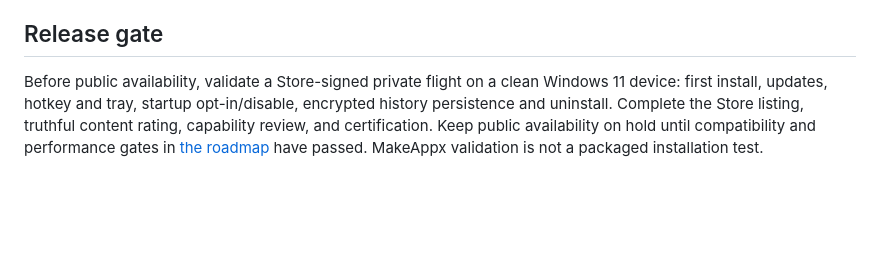
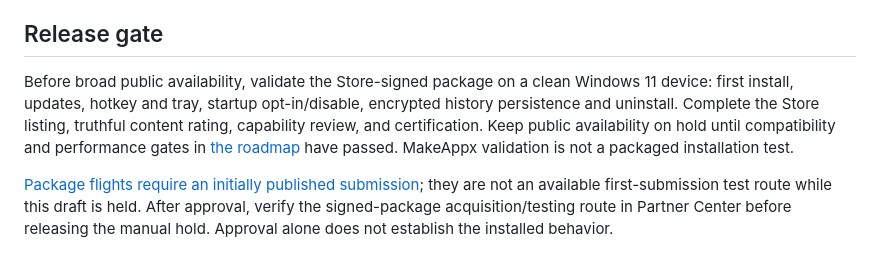
Before and after one commit to shardapps/clippboard, a Markdown page: docs/store.md, the part around the change. GitHub-like rendering; blank space fills up the shorter version.

Commit message:
docs: clarify first-submission signed package testing gate

```diff
--- a/docs/store.md
+++ b/docs/store.md
@@ -23,4 +23,6 @@ Packaged installations do not write an executable path into the registry Run key
 
 ## Release gate
 
-Before public availability, validate a Store-signed private flight on a clean Windows 11 device: first install, updates, hotkey and tray, startup opt-in/disable, encrypted history persistence and uninstall. Complete the Store listing, truthful content rating, capability review, and certification. Keep public availability on hold until compatibility and performance gates in [the roadmap](roadmap.md) have passed. MakeAppx validation is not a packaged installation test.
+Before broad public availability, validate the Store-signed package on a clean Windows 11 device: first install, updates, hotkey and tray, startup opt-in/disable, encrypted history persistence and uninstall. Complete the Store listing, truthful content rating, capability review, and certification. Keep public availability on hold until compatibility and performance gates in [the roadmap](roadmap.md) have passed. MakeAppx validation is not a packaged installation test.
+
+[Package flights require an initially published submission](https://learn.microsoft.com/en-us/windows/apps/publish/package-flights); they are not an available first-submission test route while this draft is held. After approval, verify the signed-package acquisition/testing route in Partner Center before releasing the manual hold. Approval alone does not establish the installed behavior.
```
